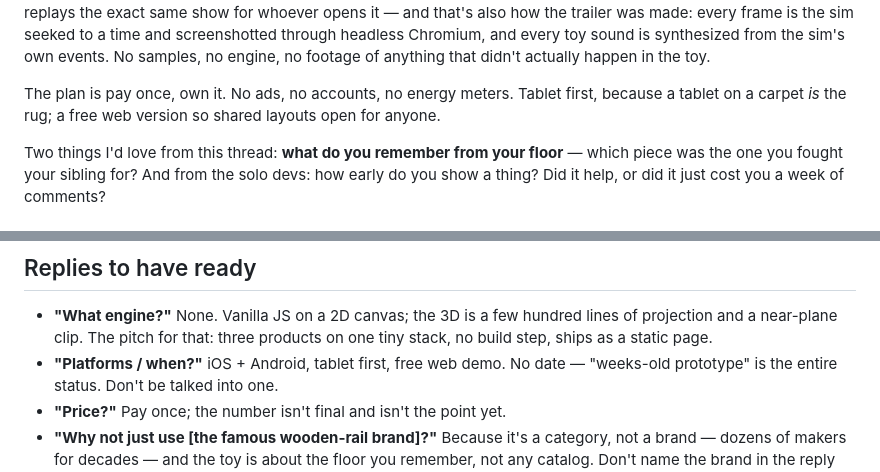
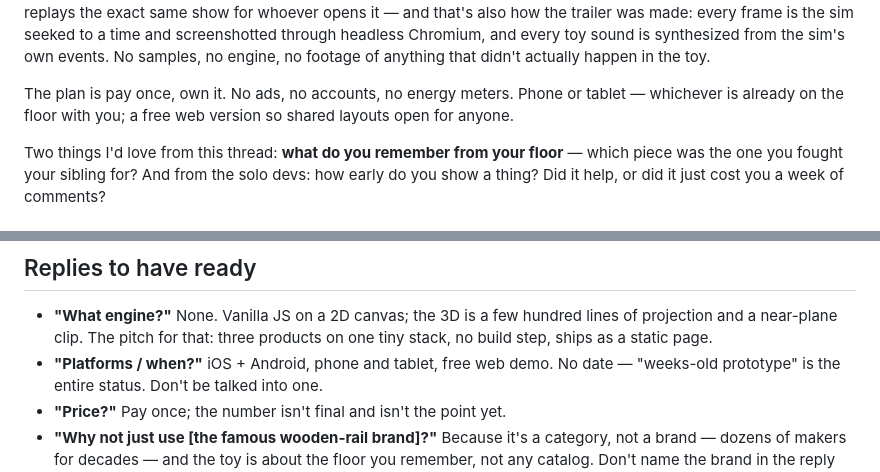
Before and after one commit to lohiaguitar91/RugTown, a Markdown page: marketing/reddit-solodevelopment.md, 2 parts joined by grey strips. Drawn GitHub-style.

```diff
--- a/marketing/reddit-solodevelopment.md
+++ b/marketing/reddit-solodevelopment.md
@@ -70,9 +70,9 @@ screenshotted through headless Chromium, and every toy sound is synthesized
 from the sim's own events. No samples, no engine, no footage of anything
 that didn't actually happen in the toy.
 
-The plan is pay once, own it. No ads, no accounts, no energy meters. Tablet
-first, because a tablet on a carpet *is* the rug; a free web version so
-shared layouts open for anyone.
+The plan is pay once, own it. No ads, no accounts, no energy meters. Phone
+or tablet — whichever is already on the floor with you; a free web version
+so shared layouts open for anyone.
 
 Two things I'd love from this thread: **what do you remember from your
 floor** — which piece was the one you fought your sibling for? And from the
@@ -94,7 +94,7 @@ outright, this is the wrong sub for this post — don't argue it in comments.
 - **"What engine?"** None. Vanilla JS on a 2D canvas; the 3D is a few
   hundred lines of projection and a near-plane clip. The pitch for that:
   three products on one tiny stack, no build step, ships as a static page.
-- **"Platforms / when?"** iOS + Android, tablet first, free web demo. No
+- **"Platforms / when?"** iOS + Android, phone and tablet, free web demo. No
   date — "weeks-old prototype" is the entire status. Don't be talked into
   one.
 - **"Price?"** Pay once; the number isn't final and isn't the point yet.
```
Also changed, not shown: DESIGN.md (+35 -16 lines), marketing/reddit-v0.md (+2 -2 lines).
